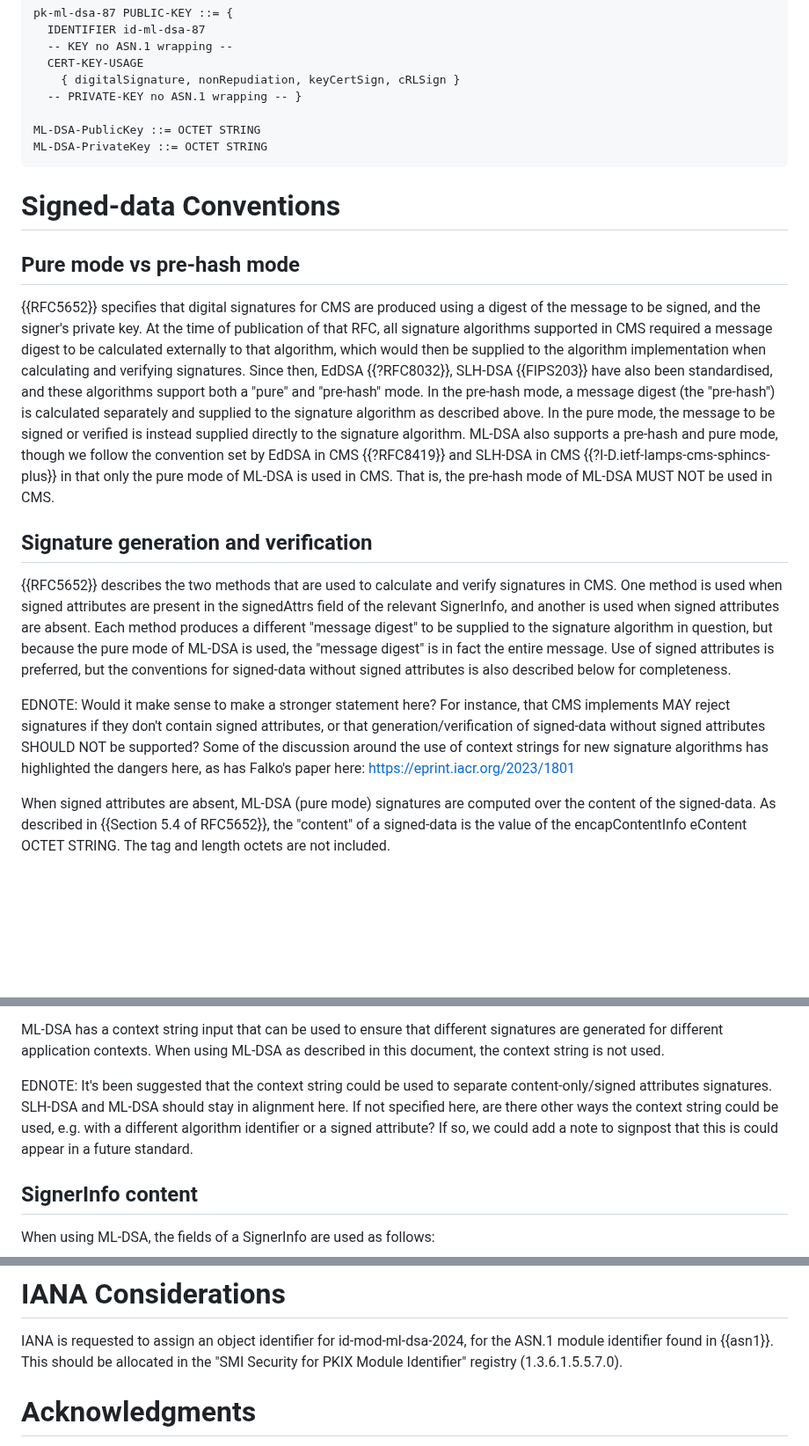
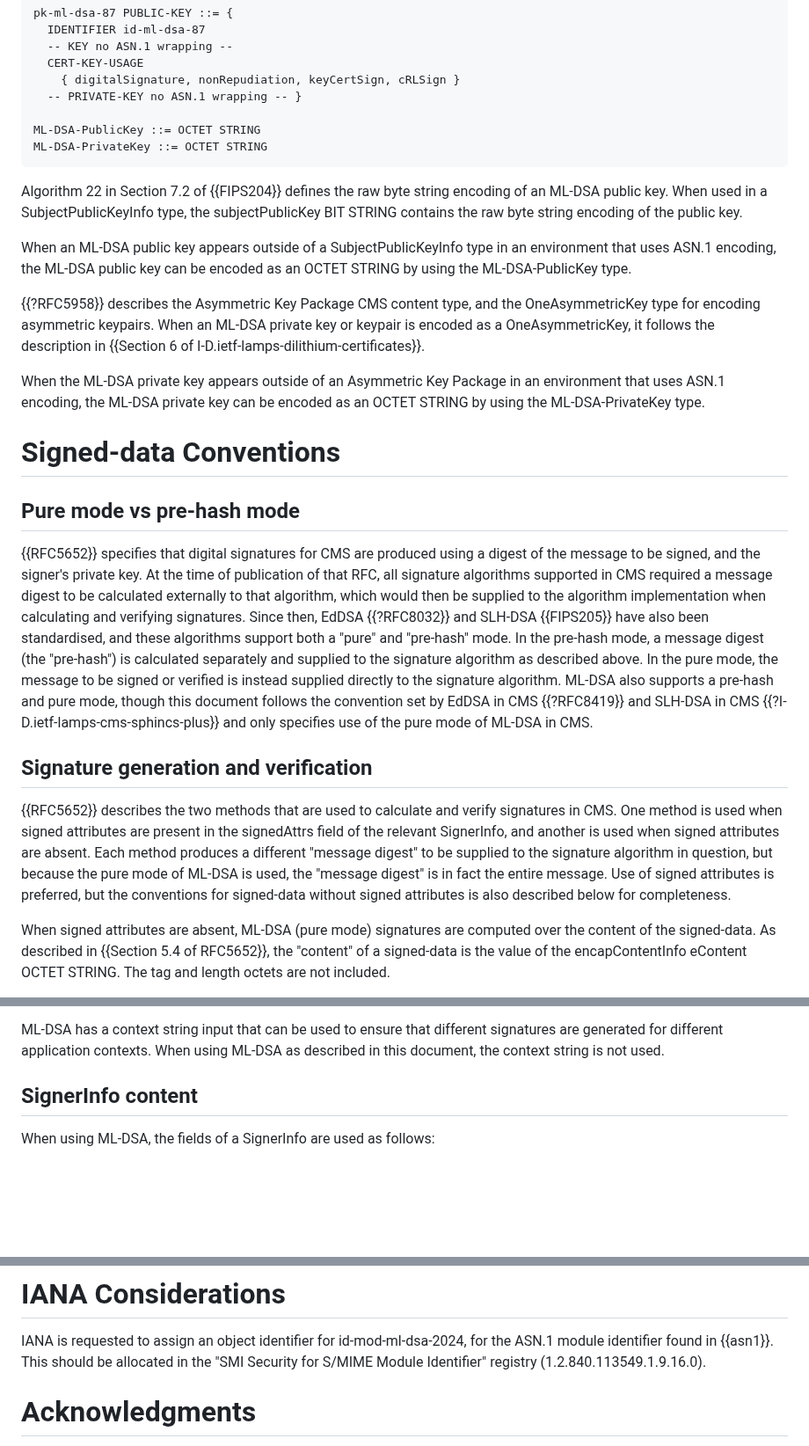
Before and after one commit to lamps-wg/cms-ml-dsa, a Markdown page: draft-ietf-lamps-cms-ml-dsa.md, 3 parts joined by grey strips. Shown at 88% size. Rendered like a GitHub page; blank space fills up the shorter version.

```diff
--- a/draft-ietf-lamps-cms-ml-dsa.md
+++ b/draft-ietf-lamps-cms-ml-dsa.md
@@ -193,17 +185,27 @@ ML-DSA-PublicKey ::= OCTET STRING
 ML-DSA-PrivateKey ::= OCTET STRING
 ~~~
 
+Algorithm 22 in Section 7.2 of {{FIPS204}} defines the raw byte string encoding of an ML-DSA public key.
+When used in a SubjectPublicKeyInfo type, the subjectPublicKey BIT STRING contains the raw byte string encoding of the public key.
+
+When an ML-DSA public key appears outside of a SubjectPublicKeyInfo type in an environment that uses ASN.1 encoding, the ML-DSA public key can be encoded as an OCTET STRING by using the ML-DSA-PublicKey type.
+
+{{?RFC5958}} describes the Asymmetric Key Package CMS content type, and the OneAsymmetricKey type for encoding asymmetric keypairs.
+When an ML-DSA private key or keypair is encoded as a OneAsymmetricKey, it follows the description in {{Section 6 of I-D.ietf-lamps-dilithium-certificates}}.
+
+When the ML-DSA private key appears outside of an Asymmetric Key Package in an environment that uses ASN.1 encoding, the ML-DSA private key can be encoded as an OCTET STRING by using the ML-DSA-PrivateKey type.
+
+
 # Signed-data Conventions
 
 ## Pure mode vs pre-hash mode
 
 {{RFC5652}} specifies that digital signatures for CMS are produced using a digest of the message to be signed, and the signer's private key.
 At the time of publication of that RFC, all signature algorithms supported in CMS required a message digest to be calculated externally to that algorithm, which would then be supplied to the algorithm implementation when calculating and verifying signatures.
-Since then, EdDSA {{?RFC8032}}, SLH-DSA {{FIPS203}} have also been standardised, and these algorithms support both a "pure" and "pre-hash" mode.
+Since then, EdDSA {{?RFC8032}} and SLH-DSA {{FIPS205}} have also been standardised, and these algorithms support both a "pure" and "pre-hash" mode.
 In the pre-hash mode, a message digest (the "pre-hash") is calculated separately and supplied to the signature algorithm as described above.
 In the pure mode, the message to be signed or verified is instead supplied directly to the signature algorithm.
-ML-DSA also supports a pre-hash and pure mode, though we follow the convention set by EdDSA in CMS {{?RFC8419}} and SLH-DSA in CMS {{?I-D.ietf-lamps-cms-sphincs-plus}} in that only the pure mode of ML-DSA is used in CMS.
-That is, the pre-hash mode of ML-DSA MUST NOT be used in CMS.
+ML-DSA also supports a pre-hash and pure mode, though this document follows the convention set by EdDSA in CMS {{?RFC8419}} and SLH-DSA in CMS {{?I-D.ietf-lamps-cms-sphincs-plus}} and only specifies use of the pure mode of ML-DSA in CMS.
 
 ## Signature generation and verification
 
@@ -211,10 +213,6 @@ That is, the pre-hash mode of ML-DSA MUST NOT be used in CMS.
 One method is used when signed attributes are present in the signedAttrs field of the relevant SignerInfo, and another is used when signed attributes are absent.
 Each method produces a different "message digest" to be supplied to the signature algorithm in question, but because the pure mode of ML-DSA is used, the "message digest" is in fact the entire message.
 Use of signed attributes is preferred, but the conventions for signed-data without signed attributes is also described below for completeness.
-
-EDNOTE: Would it make sense to make a stronger statement here?
-For instance, that CMS implements MAY reject signatures if they don't contain signed attributes, or that generation/verification of signed-data without signed attributes SHOULD NOT be supported?
-Some of the discussion around the use of context strings for new signature algorithms has highlighted the dangers here, as has Falko's paper here: https://eprint.iacr.org/2023/1801
 
 When signed attributes are absent, ML-DSA (pure mode) signatures are computed over the content of the signed-data.
 As described in {{Section 5.4 of RFC5652}}, the "content" of a signed-data is the value of the encapContentInfo eContent OCTET STRING.
@@ -231,11 +229,6 @@ This is as true for ML-DSA as it is for SLH-DSA, although ML-DSA signature gener
 
 ML-DSA has a context string input that can be used to ensure that different signatures are generated for different application contexts.
 When using ML-DSA as described in this document, the context string is not used.
-
-EDNOTE: It's been suggested that the context string could be used to separate content-only/signed attributes signatures.
-SLH-DSA and ML-DSA should stay in alignment here.
-If not specified here, are there other ways the context string could be used, e.g. with a different algorithm identifier or a signed attribute?
-If so, we could add a note to signpost that this is could appear in a future standard.
 
 ## SignerInfo content
 
@@ -282,7 +275,7 @@ The signer SHOULD NOT use the deterministic variant of ML-DSA on platforms where
 # IANA Considerations
 
 IANA is requested to assign an object identifier for id-mod-ml-dsa-2024, for the ASN.1 module identifier found in {{asn1}}.
-This should be allocated in the "SMI Security for PKIX Module Identifier" registry (1.3.6.1.5.5.7.0).
+This should be allocated in the "SMI Security for S/MIME Module Identifier" registry (1.2.840.113549.1.9.16.0).
 
 
 # Acknowledgments
```
Also changed, not shown: other parts of draft-ietf-lamps-cms-ml-dsa.md (+24 -32 lines).
